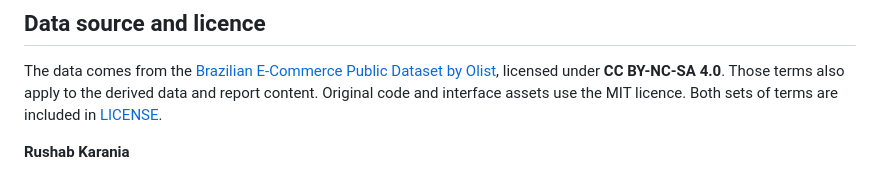
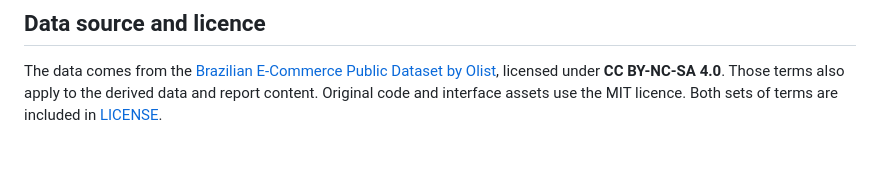
Before and after one commit to rushabkarania/Olist-Commerce-Insights, a Markdown page: README.md, the part around the change. Drawn GitHub-style; blank space fills up the shorter version.

```diff
--- a/README.md
+++ b/README.md
@@ -77,5 +77,3 @@ To repeat the analysis, download the original dataset into `data/raw/`, install
 ## Data source and licence
 
 The data comes from the [Brazilian E-Commerce Public Dataset by Olist](https://www.kaggle.com/datasets/olistbr/brazilian-ecommerce), licensed under **CC BY-NC-SA 4.0**. Those terms also apply to the derived data and report content. Original code and interface assets use the MIT licence. Both sets of terms are included in [LICENSE](LICENSE).
-
-**Rushab Karania**
```
